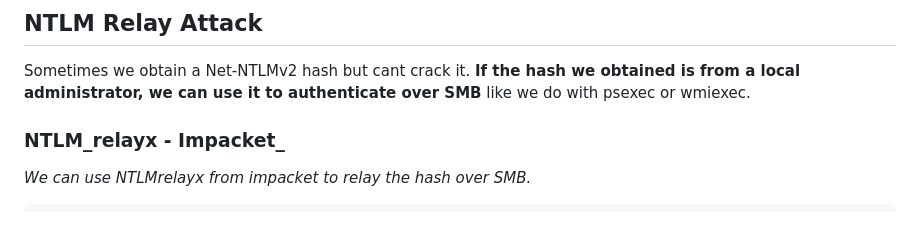
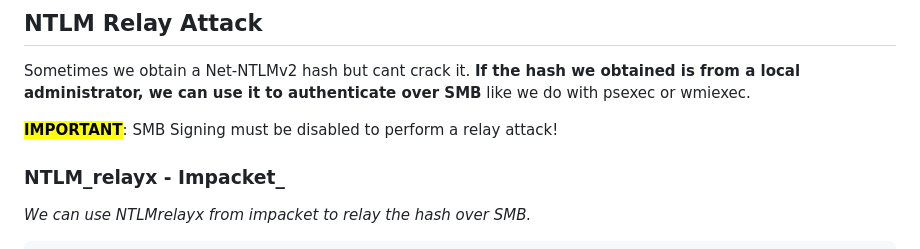
Before and after one commit to rottaj/Rotta-Rocks, a Markdown page: ethical-hacking/cracking-passwords/ntlmv2.md, the part around the change. Rendered like a GitHub page; blank space fills up the shorter version.

Commit message:
GITBOOK-167: change request with no subject merged in GitBook

```diff
--- a/ethical-hacking/cracking-passwords/ntlmv2.md
+++ b/ethical-hacking/cracking-passwords/ntlmv2.md
@@ -90,6 +90,8 @@ PAUL::FILES01:1f9d4c51f6e...00000000000000:123Password123
 
 Sometimes we obtain a Net-NTLMv2 hash but cant crack it. **If the hash we obtained is from a local administrator, we can use it to authenticate over SMB** like we do with psexec or wmiexec.
 
+<mark style="color:red;">**IMPORTANT**</mark>: SMB Signing must be disabled to perform a relay attack!
+
 ### NTLM_relayx - Impacket_
 
 _We can use NTLMrelayx from impacket to relay the hash over SMB._
```
